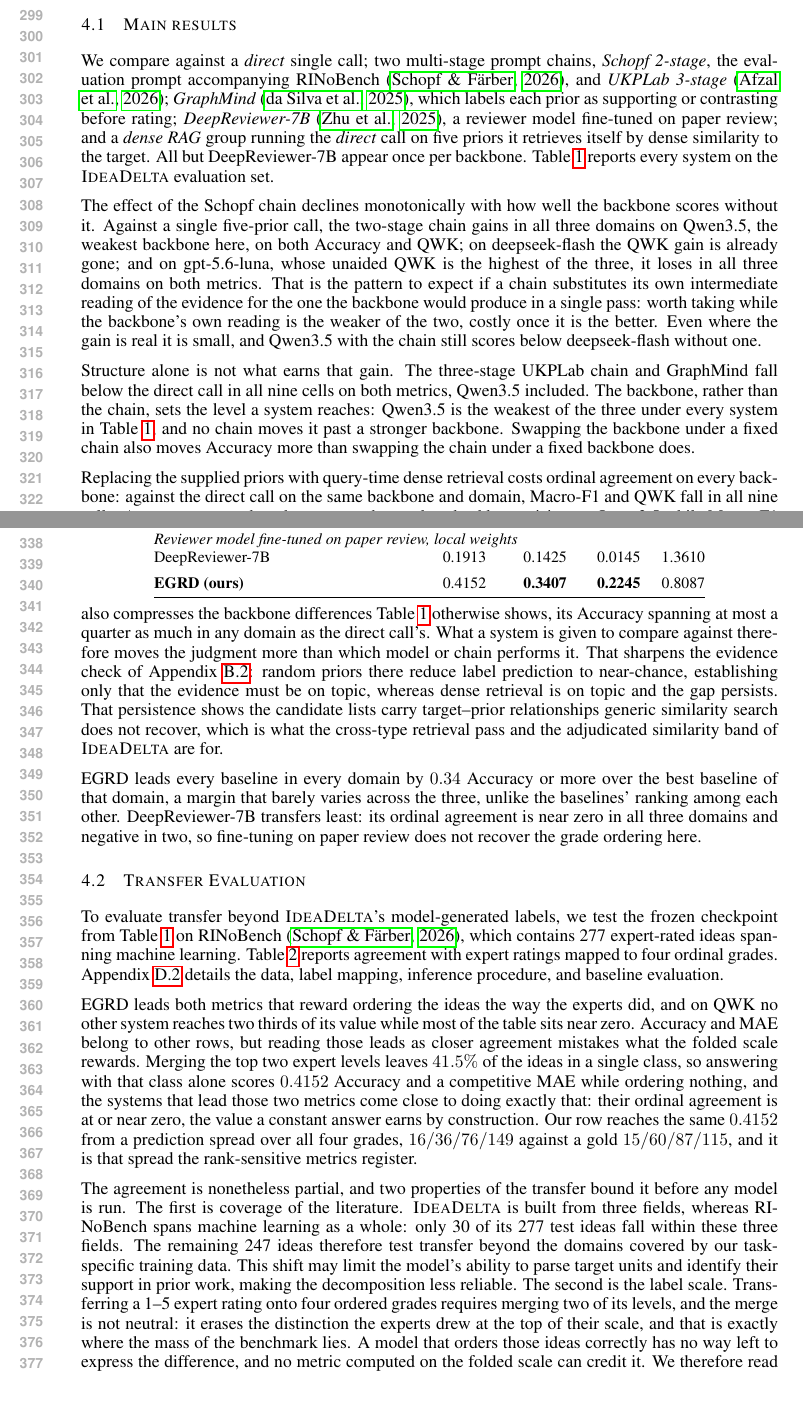
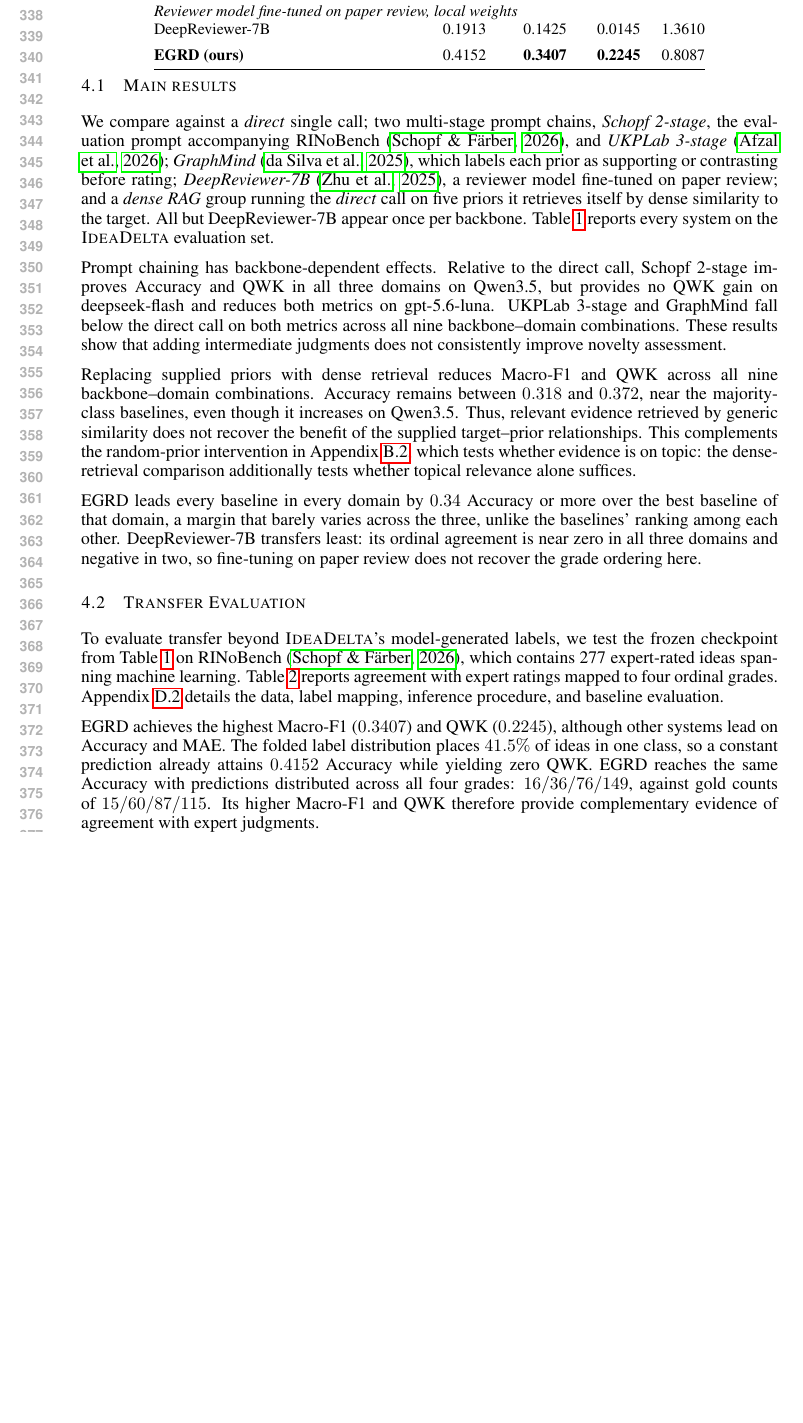
Before and after one commit to plutokang/iclr_egrd, a LaTeX paper (iclr2027/main.tex, which reads iclr2027/sections/experiments.tex): two parts of pages 6 and 7 of 25 before the commit and part of page 7 of 25 after it, the two joined at a grey line, cut at the place of the change, the shorter picture padded with empty space. Compiled offline with pdfLaTeX.

```diff
--- a/iclr2027/sections/experiments.tex
+++ b/iclr2027/sections/experiments.tex
@@ -142,39 +142,23 @@
 DeepReviewer-7B appear once per backbone. Table~\ref{tab:main} reports every
 system on the \textsc{IdeaDelta} evaluation set.
 
-The effect of the Schopf chain declines monotonically with how well the backbone
-scores without it. Against a single five-prior call, the two-stage chain gains
-in all three domains on Qwen3.5, the weakest backbone here, on both Accuracy and
-QWK; on deepseek-flash the QWK gain is already gone; and on gpt-5.6-luna, whose
-unaided QWK is the highest of the three, it loses in all three domains on both
-metrics. That is the pattern to expect if a chain substitutes its own
-intermediate reading of the evidence for the one the backbone would produce in a
-single pass: worth taking while the backbone's own reading is the weaker of the
-two, costly once it is the better. Even where the gain is real it is small, and
-Qwen3.5 with the chain still scores below deepseek-flash without one.
+Prompt chaining has backbone-dependent effects. Relative to the direct call,
+Schopf 2-stage improves Accuracy and QWK in all three domains on Qwen3.5,
+but provides no QWK gain on deepseek-flash and reduces both metrics on
+gpt-5.6-luna. UKPLab 3-stage and GraphMind fall below the direct call on
+both metrics across all nine backbone--domain combinations. These results
+show that adding intermediate judgments does not consistently improve novelty
+assessment.
 
-Structure alone is not what earns that gain. The three-stage UKPLab chain and
-GraphMind fall below the direct call in all nine cells on both metrics, Qwen3.5
-included. The backbone, rather than the chain, sets the level a system reaches: Qwen3.5 is the
-weakest of the three under every system in Table~\ref{tab:main}, and no chain
-moves it past a stronger backbone. Swapping the backbone under a fixed chain
-also moves Accuracy more than swapping the chain under a fixed backbone does.
-
-Replacing the supplied priors with query-time dense retrieval costs ordinal
-agreement on every backbone: against the direct call on the same backbone and
-domain, Macro-F1 and QWK fall in all nine cells. Accuracy moves the other way on
-the weakest backbone, rising on Qwen3.5 while Macro-F1 falls. Accuracy in
-these rows is $0.318$--$0.372$, at or just above the majority-class band. The group
-also compresses the backbone differences Table~\ref{tab:main} otherwise shows,
-its Accuracy spanning at most a quarter as much in any domain as the direct
-call's. What a system is given to compare against therefore moves the judgment
-more than which model or chain performs it. That sharpens the evidence check of
-Appendix~\ref{app:dataset-validity}: random priors there reduce label prediction
-to near-chance, establishing only that the evidence must be on topic, whereas
-dense retrieval is on topic and the gap persists. That persistence shows the
-candidate lists carry target--prior relationships generic similarity search does
-not recover, which is what the cross-type retrieval pass and the adjudicated
-similarity band of \textsc{IdeaDelta} are for.
+Replacing supplied priors with dense retrieval reduces Macro-F1 and QWK
+across all nine backbone--domain combinations. Accuracy remains between
+$0.318$ and $0.372$, near the majority-class baselines, even though it increases
+on Qwen3.5. Thus, relevant evidence retrieved by generic similarity does not
+recover the benefit of the supplied target--prior relationships. This
+complements the random-prior intervention in
+Appendix~\ref{app:dataset-validity}, which tests whether evidence is on topic:
+the dense-retrieval comparison additionally tests whether topical relevance
+alone suffices.
 
 EGRD leads every baseline in every domain by $0.34$ Accuracy or more over the
 best baseline of that domain, a margin that barely varies across the three,
@@ -225,29 +209,11 @@
 \end{tabular}
 \end{table}
 
-EGRD leads both metrics that reward ordering the ideas the way the experts did,
-and on QWK no other system reaches two thirds of its value while most of the
-table sits near zero. Accuracy and MAE belong to other rows, but reading those
-leads as closer agreement mistakes what the folded scale rewards. Merging the
-top two expert levels leaves $41.5\%$ of the ideas in a single class, so
-answering with that class alone scores $0.4152$ Accuracy and a competitive MAE
-while ordering nothing, and the systems that lead those two metrics come close
-to doing exactly that: their ordinal agreement is at or near zero, the value a
-constant answer earns by construction. Our row reaches the same $0.4152$ from a
-prediction spread over all four grades, $16/36/76/149$ against a gold
-$15/60/87/115$, and it is that spread the rank-sensitive metrics register.
+EGRD achieves the highest Macro-F1 ($0.3407$) and QWK ($0.2245$),
+although other systems lead on Accuracy and MAE. The folded label distribution
+places $41.5\%$ of ideas in one class, so a constant prediction already attains
+$0.4152$ Accuracy while yielding zero QWK. EGRD reaches the same Accuracy
+with predictions distributed across all four grades: $16/36/76/149$, against
+gold counts of $15/60/87/115$. Its higher Macro-F1 and QWK therefore provide
+complementary evidence of agreement with expert judgments.
 
-The agreement is nonetheless partial, and two properties of the
-transfer bound it before any model is run. The first is coverage of the
-literature. \textsc{IdeaDelta} is built from three fields, whereas RINoBench spans
-machine learning as a whole: only 30 of its 277 test ideas fall within
-these three fields. The remaining 247 ideas therefore test transfer beyond the
-domains covered by our task-specific training data. This shift may limit the
-model's ability to parse target units and identify their support in prior work,
-making the decomposition less reliable. The second is the
-label scale. Transferring a 1--5 expert rating onto four ordered grades requires
-merging two of its levels, and the merge is not neutral: it erases the
-distinction the experts drew at the top of their scale, and that is exactly
-where the mass of the benchmark lies. A model that orders those ideas correctly
-has no way left to express the difference, and no metric computed on the folded
-scale can credit it. We therefore read the margin as partial agreement between
@@ -256,3 +226,4 @@
+judgments.
 
 \subsection{Ablation}
 \label{sec:exp-ablation}
```
Also changed, not shown: iclr2027/sections/introduction_v2.tex (+44 -22 lines), iclr2027/main.pdf, iclr2027/pic/framework.png, iclr2027/pic/introduction.png (added), iclr2027/sections/experiments.tex (35 more changed lines).
